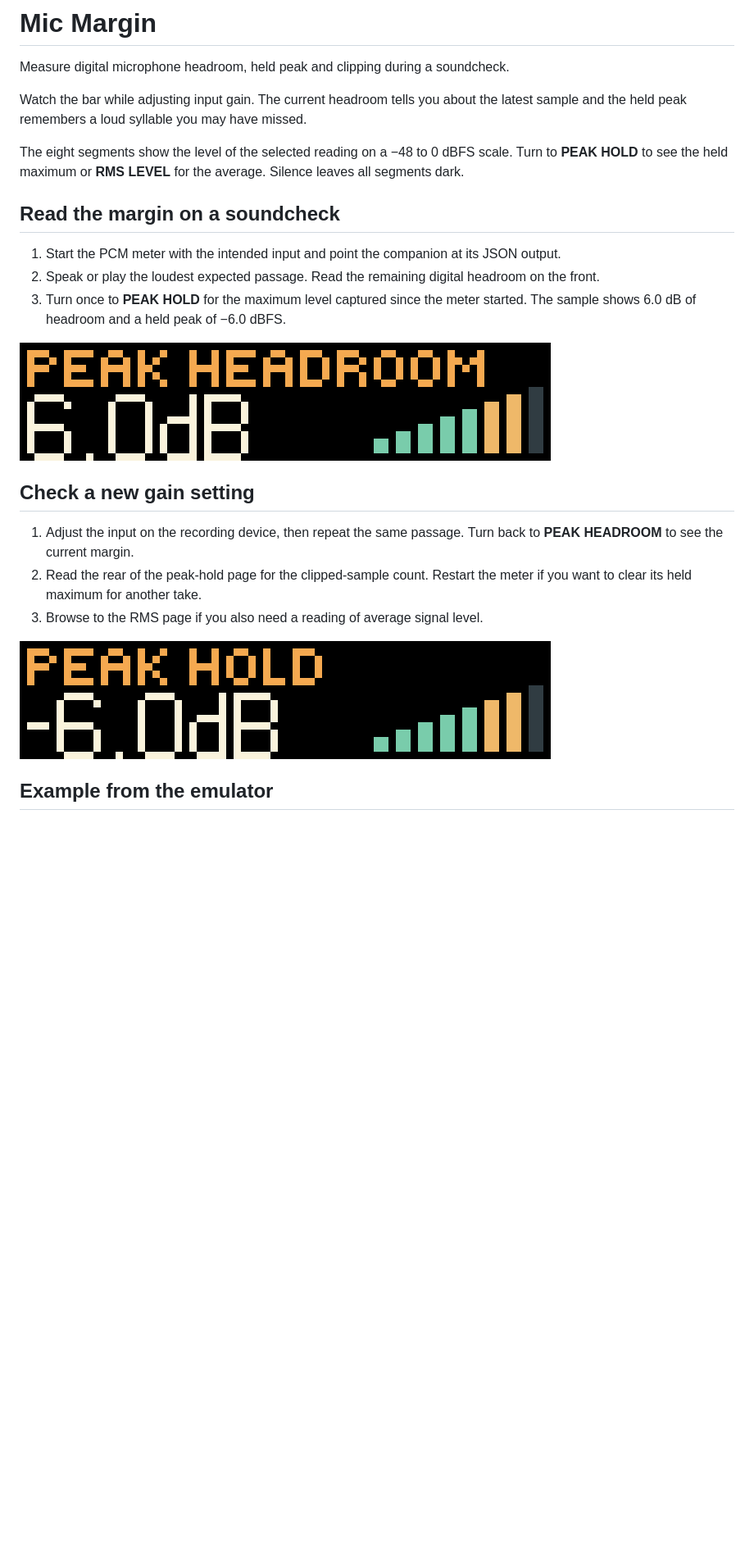
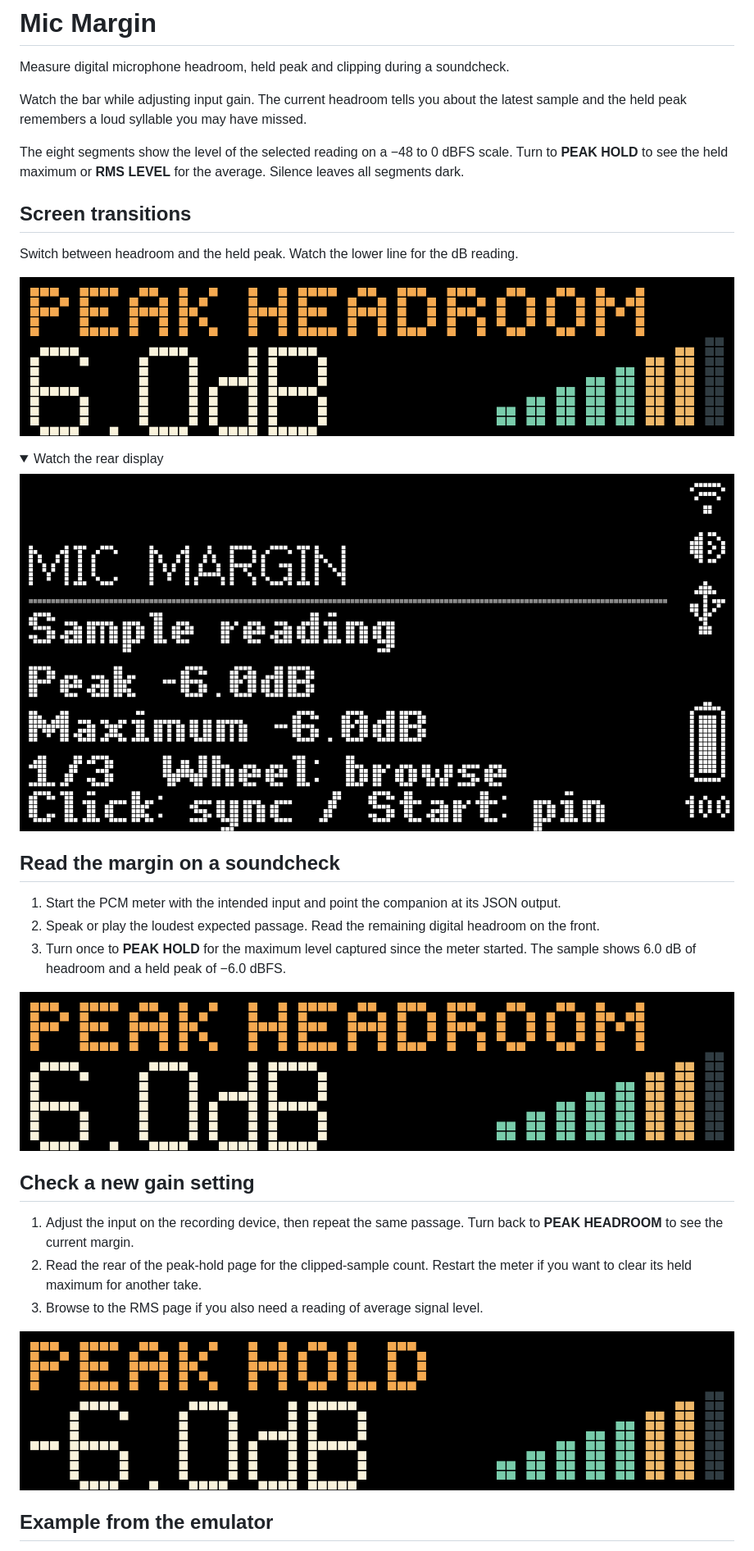
Before and after one commit to ncoooooper/busybar-mic-margin, a Markdown page: README.md, the part around one of its changes. Shown at 82% size. Rendered like a GitHub page; pictures changed too: media/guide/inspect-held-peak.gif, media/guide/return-to-mic-headroom.gif, media/guide/screen-transitions-rear.gif (added); folded sections open; blank space fills up the shorter version.

Commit message:
Animate screen changes and record both displays on the LED grid

```diff
--- a/README.md
+++ b/README.md
@@ -5,6 +5,20 @@ Measure digital microphone headroom, held peak and clipping during a soundcheck.
 Watch the bar while adjusting input gain. The current headroom tells you about the latest sample and the held peak remembers a loud syllable you may have missed.
 
 The eight segments show the level of the selected reading on a −48 to 0 dBFS scale. Turn to **PEAK HOLD** to see the held maximum or **RMS LEVEL** for the average. Silence leaves all segments dark.
+
+## Screen transitions
+
+Switch between headroom and the held peak. Watch the lower line for the dB reading.
+
+![Mic Margin front display. Switch between headroom and the held peak. Watch the lower line for the dB reading.](media/guide/screen-transitions.gif)
+
+<details>
+
+<summary>Watch the rear display</summary>
+
+![Mic Margin rear display during the recorded controls](media/guide/screen-transitions-rear.gif)
+
+</details>
 
 ## Read the margin on a soundcheck
 
```
Also changed, not shown: other parts of README.md (+1 -1 lines), EMULATOR-QA.md (+5 -1 lines), 12 other files.
